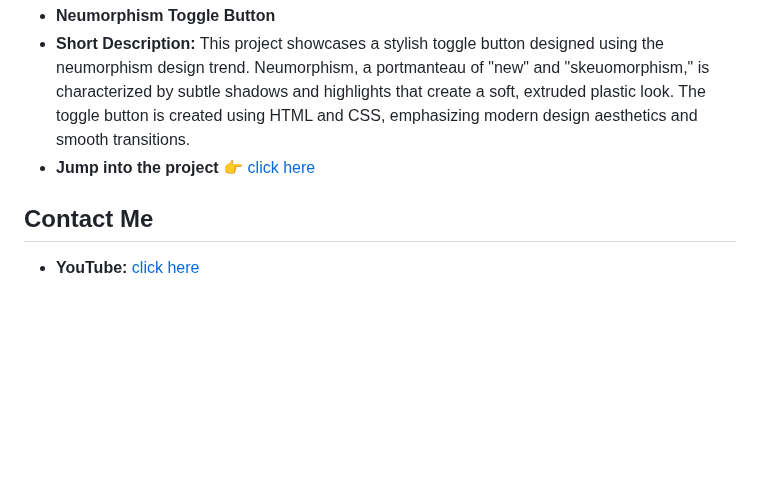
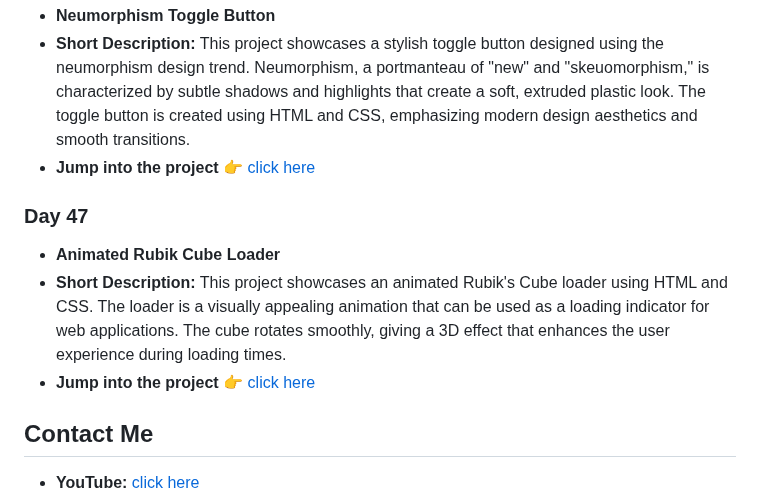
Before and after one commit to withaarzoo/100-Days-of-Code, a Markdown page: README.md, the part around the change. GitHub-like rendering; blank space fills up the shorter version.

```diff
--- a/README.md
+++ b/README.md
@@ -280,6 +280,12 @@ Welcome to my 100 Days of Code GitHub repository! Here, you'll find all the proj
 - **Short Description:** This project showcases a stylish toggle button designed using the neumorphism design trend. Neumorphism, a portmanteau of "new" and "skeuomorphism," is characterized by subtle shadows and highlights that create a soft, extruded plastic look. The toggle button is created using HTML and CSS, emphasizing modern design aesthetics and smooth transitions.
 - **Jump into the project 👉** [click here](https://github.com/withaarzoo/100-Days-of-Code/tree/main/%5B%20Day%2046%20%5D%20-%20Neumorphism%20Toggle%20Button)
 
+### Day 47
+
+- **Animated Rubik Cube Loader**
+- **Short Description:** This project showcases an animated Rubik's Cube loader using HTML and CSS. The loader is a visually appealing animation that can be used as a loading indicator for web applications. The cube rotates smoothly, giving a 3D effect that enhances the user experience during loading times.
+- **Jump into the project 👉** [click here](https://github.com/withaarzoo/100-Days-of-Code/tree/main/%5B%20Day%2047%20%5D%20-%20Animated%20Rubik%20Cube%20Loader)
+
 ## Contact Me
 
 - **YouTube:** [click here](https://www.youtube.com/@codewithaarzoo?sub_confirmation=1)
```
